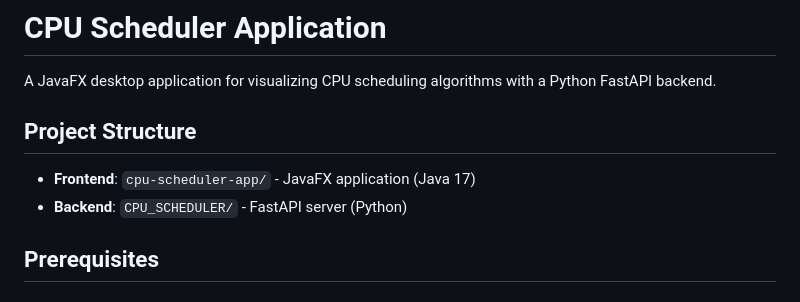
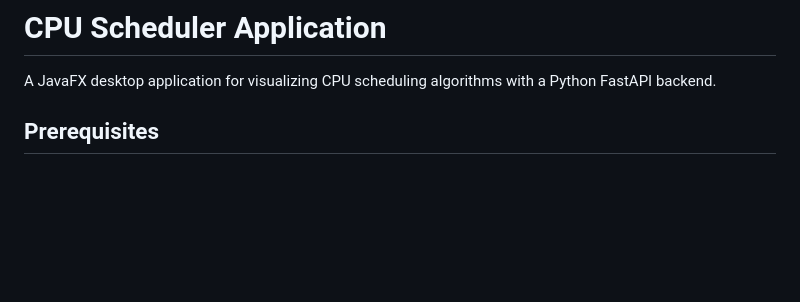
Before and after one commit to VannCodes/scheduler, a Markdown page: README.md, the part around the change. GitHub-like rendering; blank space fills up the shorter version.

Commit message:
Refactor README for clarity and accuracy
Updated the README to remove outdated sections and improve clarity.

```diff
--- a/README.md
+++ b/README.md
@@ -1,11 +1,6 @@
 # CPU Scheduler Application
 
 A JavaFX desktop application for visualizing CPU scheduling algorithms with a Python FastAPI backend.
-
-## Project Structure
-
-- **Frontend**: `cpu-scheduler-app/` - JavaFX application (Java 17)
-- **Backend**: `CPU_SCHEDULER/` - FastAPI server (Python)
 
 ## Prerequisites
 
```
